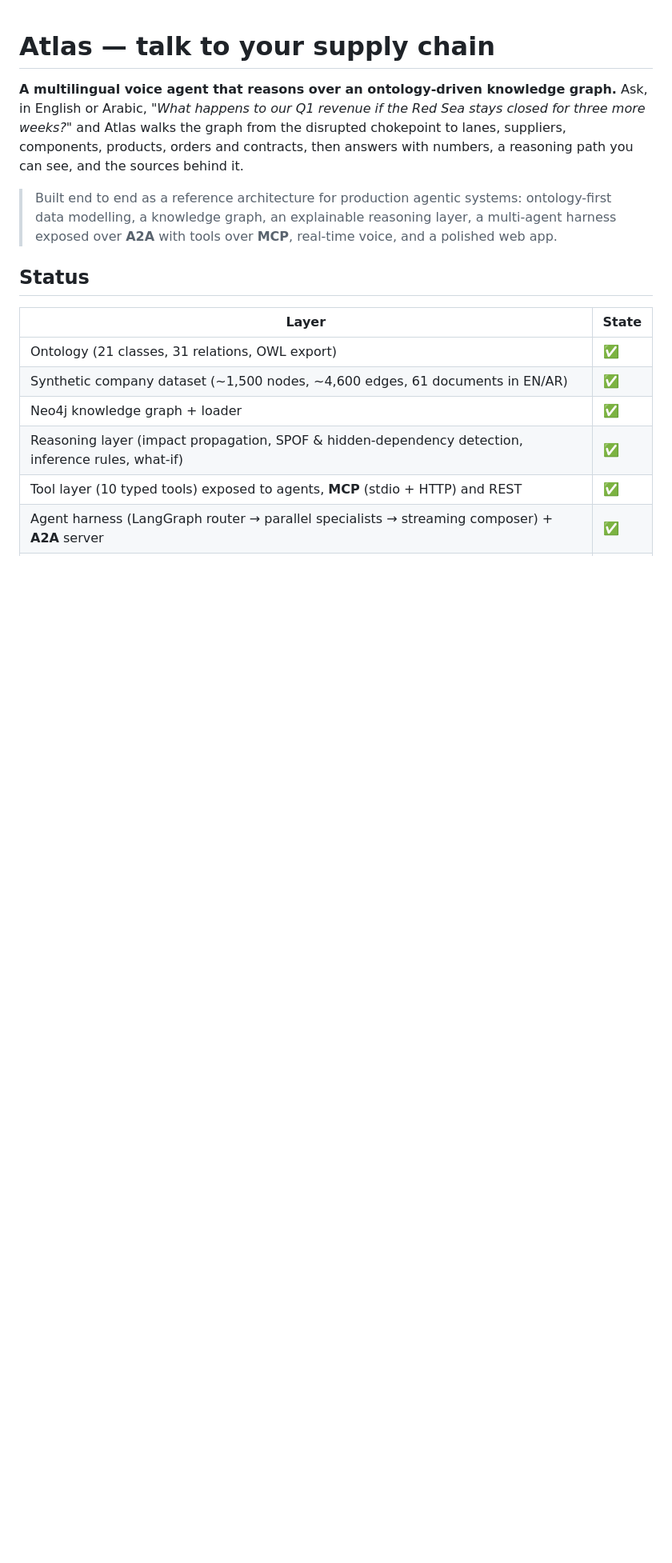
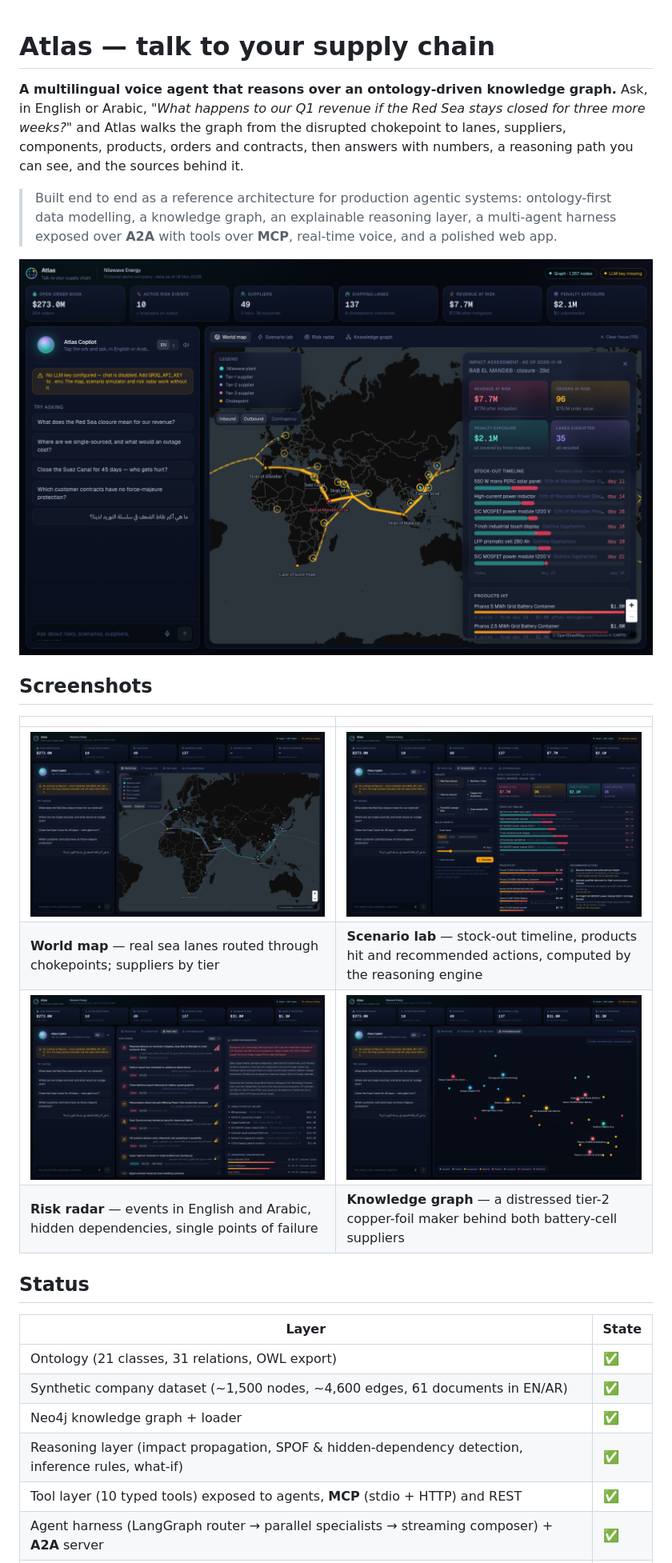
Before and after one commit to KarimAshraf21/atlas-supply-chain-agent, a Markdown page: README.md, the part around the change. Shown at 80% size. GitHub-like rendering; pictures changed too: docs/screenshots/knowledge-graph.png (added), docs/screenshots/overview.png (added), docs/screenshots/red-sea-impact.png (added); blank space fills up the shorter version.

```diff
--- a/README.md
+++ b/README.md
@@ -8,6 +8,17 @@ contracts, then answers with numbers, a reasoning path you can see, and the sour
 > Built end to end as a reference architecture for production agentic systems: ontology-first data modelling,
 > a knowledge graph, an explainable reasoning layer, a multi-agent harness exposed over **A2A** with tools over
 > **MCP**, real-time voice, and a polished web app.
+
+![Atlas — Red Sea closure impact on the world map](docs/screenshots/red-sea-impact.png)
+
+## Screenshots
+
+| | |
+|---|---|
+| ![World map](docs/screenshots/overview.png) | ![Scenario lab](docs/screenshots/scenario-lab.png) |
+| **World map** — real sea lanes routed through chokepoints; suppliers by tier | **Scenario lab** — stock-out timeline, products hit and recommended actions, computed by the reasoning engine |
+| ![Risk radar](docs/screenshots/risk-radar.png) | ![Knowledge graph](docs/screenshots/knowledge-graph.png) |
+| **Risk radar** — events in English and Arabic, hidden dependencies, single points of failure | **Knowledge graph** — a distressed tier-2 copper-foil maker behind both battery-cell suppliers |
 
 ## Status
 
```
Also changed, not shown: 3 other files.
